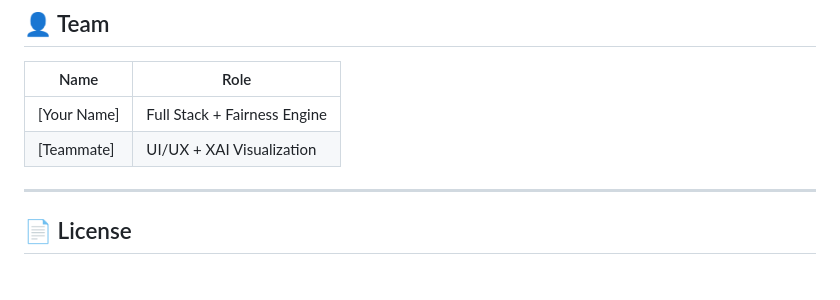
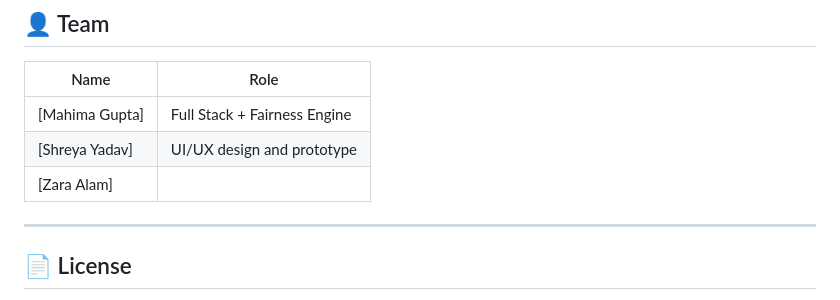
Before and after one commit to mahimagupta4726-cmd/-FairLens_AI, a Markdown page: README.md, the part around the change. Rendered like a GitHub page.

```diff
--- a/README.md
+++ b/README.md
@@ -178,8 +178,9 @@ FairLens is designed for:
 
 | Name | Role |
 |---|---|
-| [Your Name] | Full Stack + Fairness Engine |
-| [Teammate] | UI/UX + XAI Visualization |
+| [Mahima Gupta] | Full Stack + Fairness Engine |
+| [Shreya Yadav] | UI/UX design and prototype
+|[Zara Alam]| |Data Science+XAI Visualization |
 
 ---
 
```
